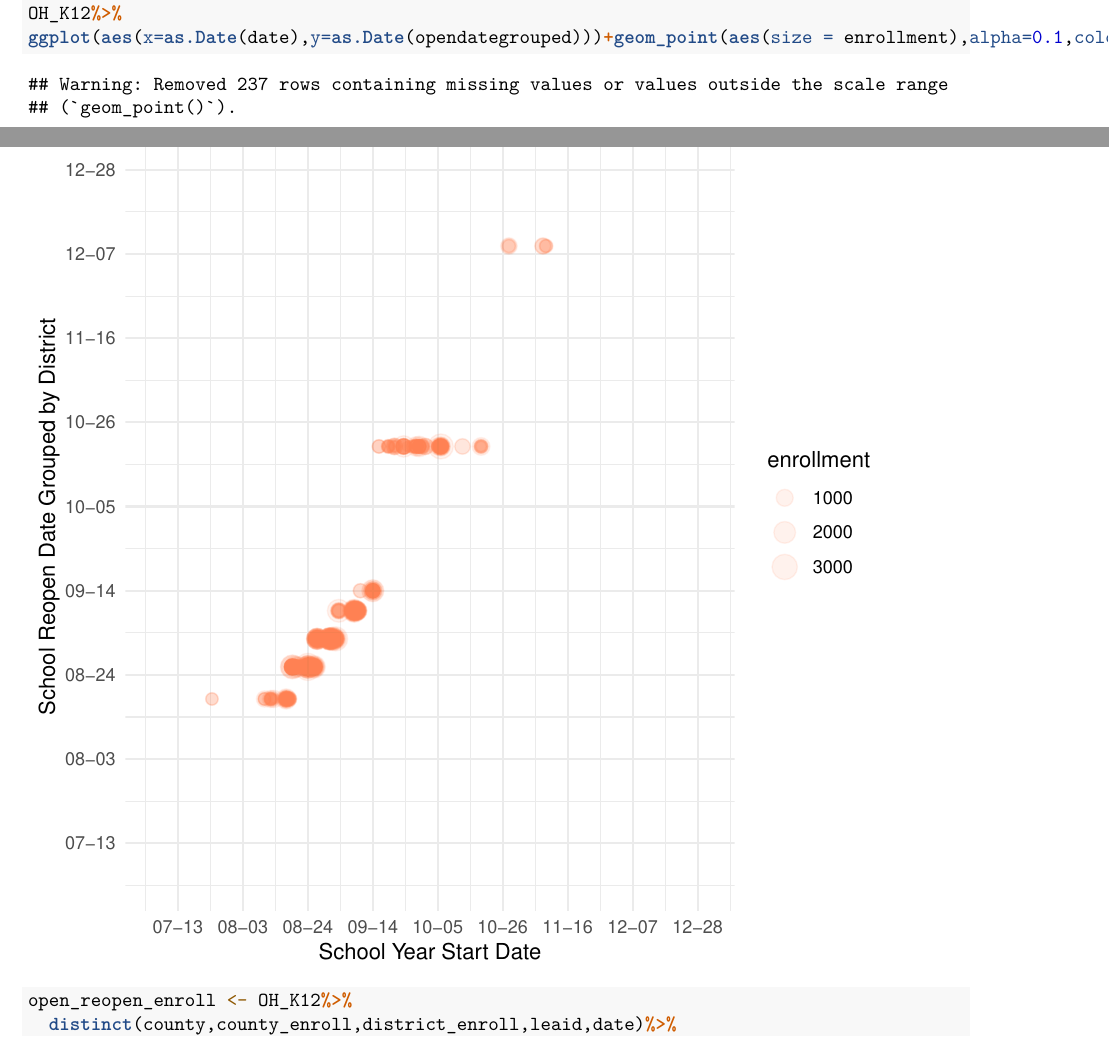
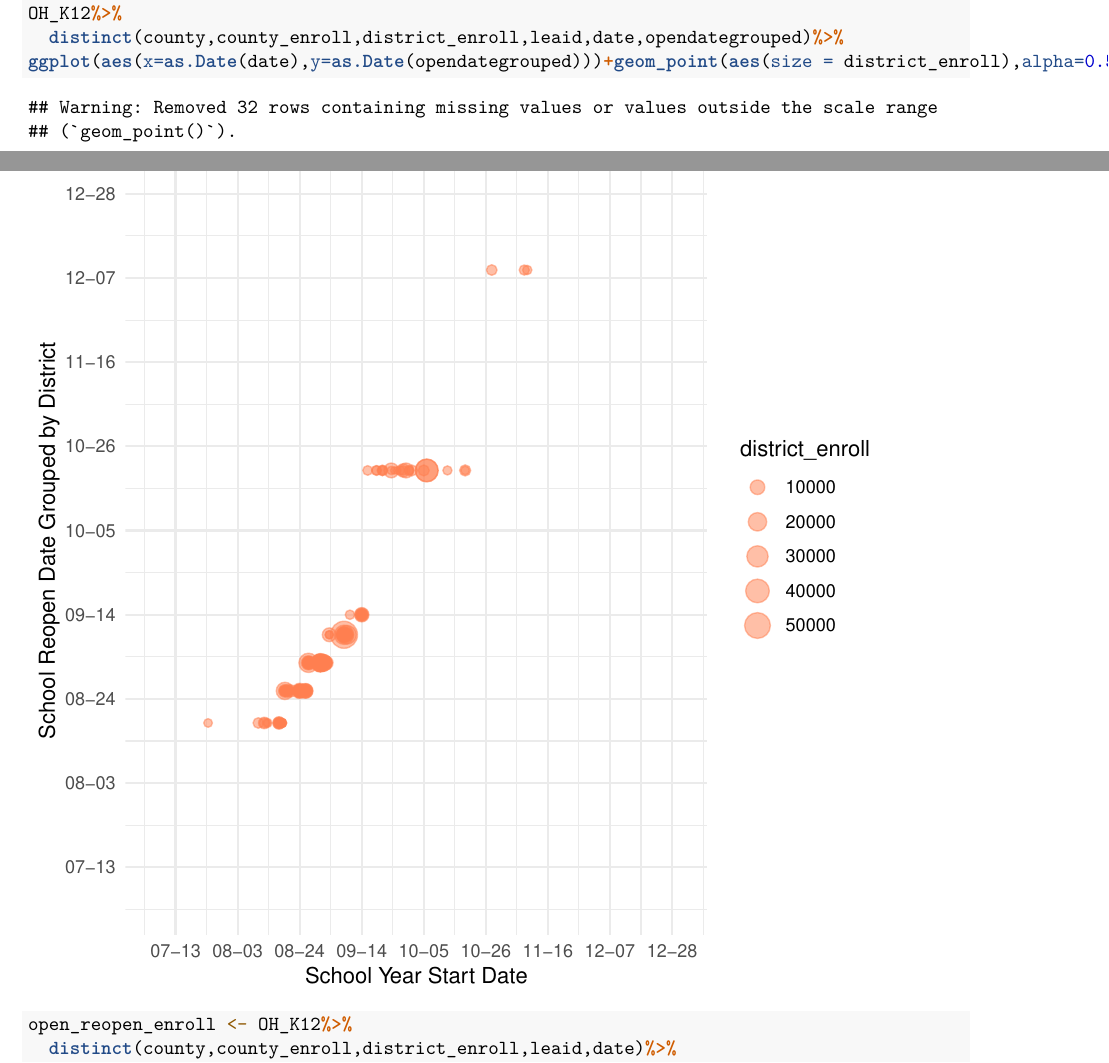
Before and after one commit to alexazhu/36726-PIGHT-COVID, an R Markdown document (step7 confounder.Rmd): two parts of pages 4 and 5 of 6, joined at a grey line, cut so that both start at the same text. Rendered offline with R 4.5, knitr and Pandoc, then LaTeX, with nearby package versions; some code elsewhere in the file could not run offline.

Commit message:
change gplot

````diff
--- a/step7 confounder.Rmd
+++ b/step7 confounder.Rmd
@@ -113,7 +113,8 @@ wide_21d_y <- long_21d_y%>%
 
 ```{r fig.height=6, fig.width=6}
 OH_K12%>%
-ggplot(aes(x=as.Date(date),y=as.Date(opendategrouped)))+geom_point(aes(size = enrollment),alpha=0.1,color = 'coral')+labs(x='School Year Start Date',y='School Reopen Date Grouped by District')+theme_minimal()+scale_x_date(date_labels = "%m-%d",limits = c(as.Date('2020-07-05'),as.Date('2020-12-31')),date_breaks = "3 weeks")+scale_y_date(date_labels = "%m-%d",limits = c(as.Date('2020-07-05'),as.Date('2020-12-31')),date_breaks = "3 weeks")
+  distinct(county,county_enroll,district_enroll,leaid,date,opendategrouped)%>%
+ggplot(aes(x=as.Date(date),y=as.Date(opendategrouped)))+geom_point(aes(size = district_enroll),alpha=0.5,color = 'coral')+labs(x='School Year Start Date',y='School Reopen Date Grouped by District')+theme_minimal()+scale_x_date(date_labels = "%m-%d",limits = c(as.Date('2020-07-05'),as.Date('2020-12-31')),date_breaks = "3 weeks")+scale_y_date(date_labels = "%m-%d",limits = c(as.Date('2020-07-05'),as.Date('2020-12-31')),date_breaks = "3 weeks")
 ```
 
 
````
